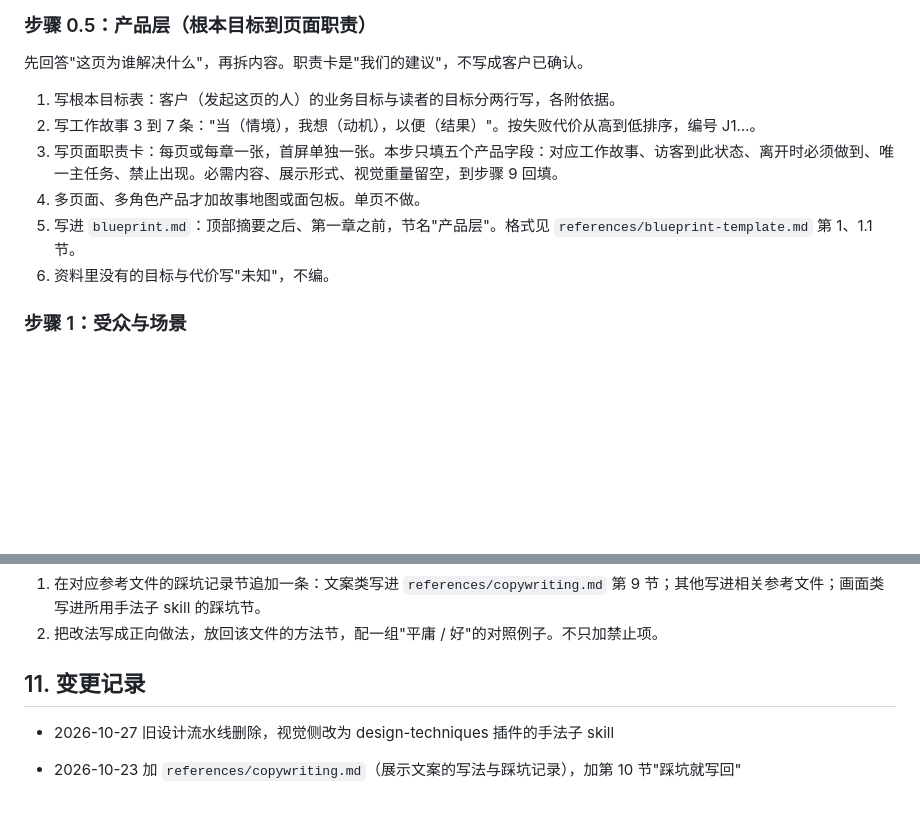
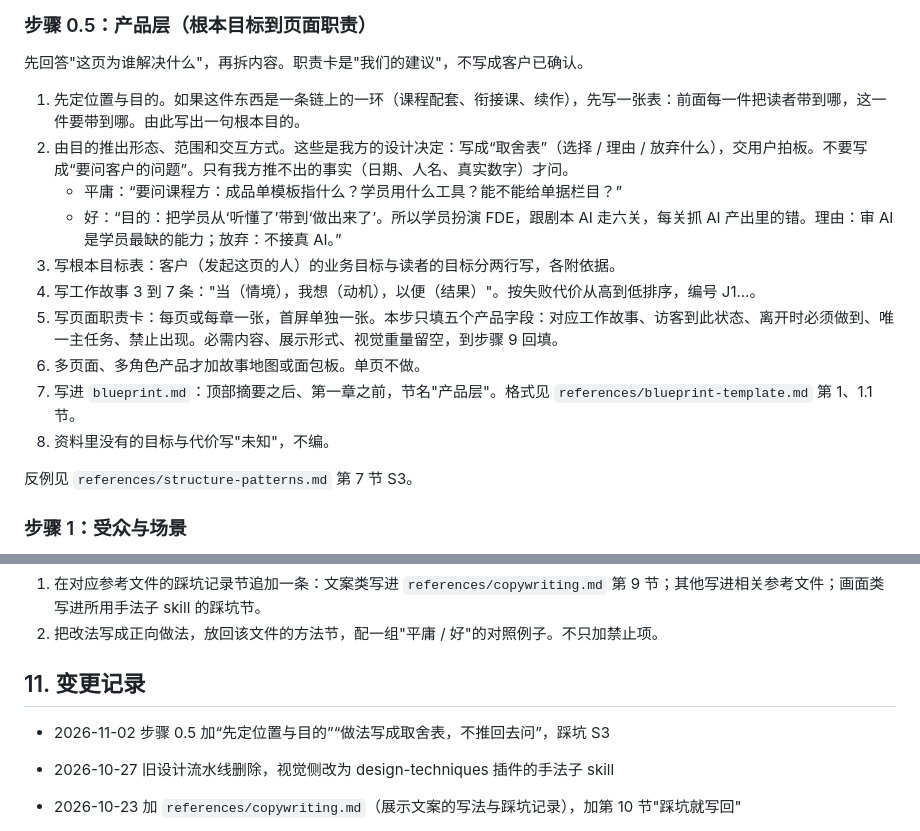
Before and after one commit to DwDestiny/my_skill, a Markdown page: skills/content-blueprint/SKILL.md, 2 parts joined by grey strips. Rendered like a GitHub page; blank space fills up the shorter version.

Commit message:
content-blueprint: 步骤 0.5 加先定位置与目的、做法写成取舍表，踩坑 S3 (#166)
Closes #165

Co-authored-by: Claude Opus 5.5 <noreply@anthropic.com>

```diff
--- a/skills/content-blueprint/SKILL.md
+++ b/skills/content-blueprint/SKILL.md
@@ -69,12 +69,18 @@ description: 页面的内容与讲解方案：目标与受众、结果定义、
 
 先回答"这页为谁解决什么"，再拆内容。职责卡是"我们的建议"，不写成客户已确认。
 
-1. 写根本目标表：客户（发起这页的人）的业务目标与读者的目标分两行写，各附依据。
-2. 写工作故事 3 到 7 条："当（情境），我想（动机），以便（结果）"。按失败代价从高到低排序，编号 J1…。
-3. 写页面职责卡：每页或每章一张，首屏单独一张。本步只填五个产品字段：对应工作故事、访客到此状态、离开时必须做到、唯一主任务、禁止出现。必需内容、展示形式、视觉重量留空，到步骤 9 回填。
-4. 多页面、多角色产品才加故事地图或面包板。单页不做。
-5. 写进 `blueprint.md`：顶部摘要之后、第一章之前，节名"产品层"。格式见 `references/blueprint-template.md` 第 1、1.1 节。
-6. 资料里没有的目标与代价写"未知"，不编。
+1. 先定位置与目的。如果这件东西是一条链上的一环（课程配套、衔接课、续作），先写一张表：前面每一件把读者带到哪，这一件要带到哪。由此写出一句根本目的。
+2. 由目的推出形态、范围和交互方式。这些是我方的设计决定：写成“取舍表”（选择 / 理由 / 放弃什么），交用户拍板。不要写成“要问客户的问题”。只有我方推不出的事实（日期、人名、真实数字）才问。
+   - 平庸：“要问课程方：成品单模板指什么？学员用什么工具？能不能给单据栏目？”
+   - 好：“目的：把学员从‘听懂了’带到‘做出来了’。所以学员扮演 FDE，跟剧本 AI 走六关，每关抓 AI 产出里的错。理由：审 AI 是学员最缺的能力；放弃：不接真 AI。”
+3. 写根本目标表：客户（发起这页的人）的业务目标与读者的目标分两行写，各附依据。
+4. 写工作故事 3 到 7 条："当（情境），我想（动机），以便（结果）"。按失败代价从高到低排序，编号 J1…。
+5. 写页面职责卡：每页或每章一张，首屏单独一张。本步只填五个产品字段：对应工作故事、访客到此状态、离开时必须做到、唯一主任务、禁止出现。必需内容、展示形式、视觉重量留空，到步骤 9 回填。
+6. 多页面、多角色产品才加故事地图或面包板。单页不做。
+7. 写进 `blueprint.md`：顶部摘要之后、第一章之前，节名"产品层"。格式见 `references/blueprint-template.md` 第 1、1.1 节。
+8. 资料里没有的目标与代价写"未知"，不编。
+
+反例见 `references/structure-patterns.md` 第 7 节 S3。
 
 ### 步骤 1：受众与场景
 
@@ -237,6 +243,8 @@ A 可能退回七种问题：`over_budget`、`wont_fit`、`form_mismatch`、`mis
 
 ## 11. 变更记录
 
+- 2026-11-02 步骤 0.5 加“先定位置与目的”“做法写成取舍表，不推回去问”，踩坑 S3
+
 - 2026-10-27 旧设计流水线删除，视觉侧改为 design-techniques 插件的手法子 skill
 
 - 2026-10-23 加 `references/copywriting.md`（展示文案的写法与踩坑记录），加第 10 节"踩坑就写回"
```
Also changed, not shown: 1 other file.
